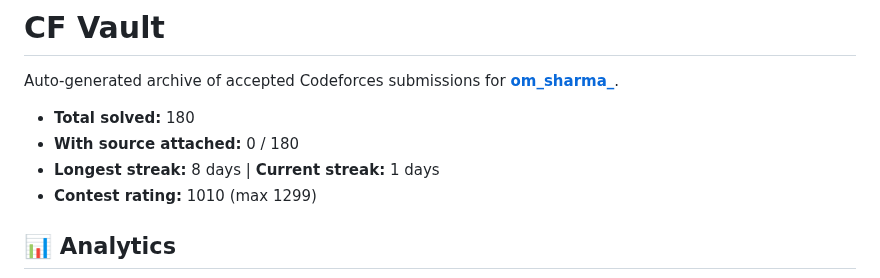
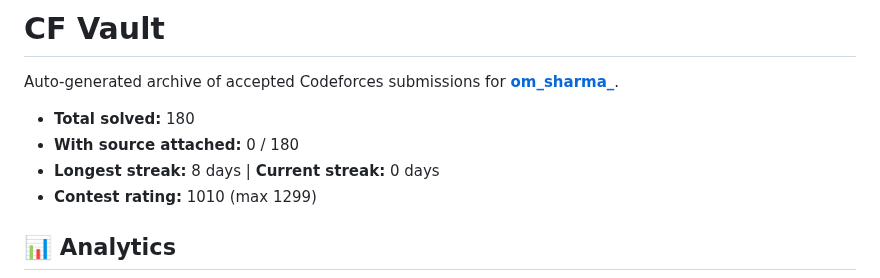
Before and after one commit to omsharmaiitg/Codeforces-Vault, a Markdown page: README.md, the part around the change. GitHub-like rendering.

Commit message:
Sync: refresh analytics (rating/streak update, no new problems)

```diff
--- a/README.md
+++ b/README.md
@@ -4,7 +4,7 @@ Auto-generated archive of accepted Codeforces submissions for **[om_sharma_](htt
 
 - **Total solved:** 180
 - **With source attached:** 0 / 180
-- **Longest streak:** 8 days  |  **Current streak:** 1 days
+- **Longest streak:** 8 days  |  **Current streak:** 0 days
 - **Contest rating:** 1010 (max 1299)
 
 ## 📊 Analytics
```
Also changed, not shown: assets/charts/activity_heatmap.png.
